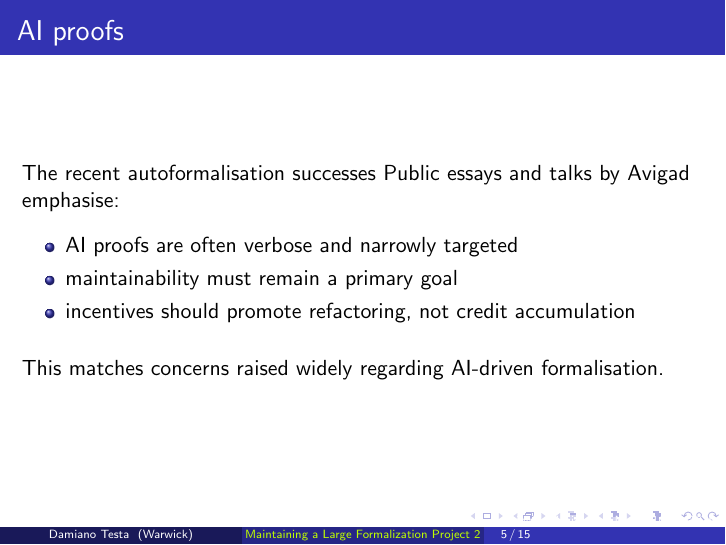
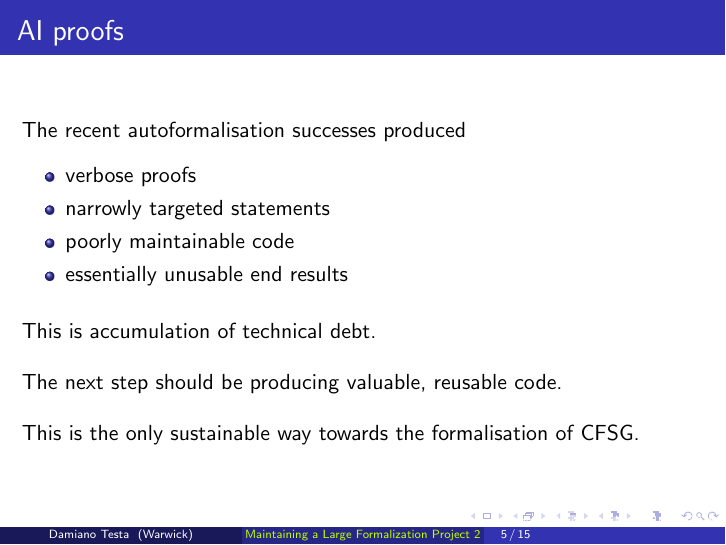
Before and after one commit to adomani/PreCFSG, LaTeX slides (Maintenance/Maintaining_2_AI.tex): page 5 of 15. Compiled offline with pdfLaTeX.

Commit message:
future steps

```diff
--- a/Maintenance/Maintaining_2_AI.tex
+++ b/Maintenance/Maintaining_2_AI.tex
@@ -77,20 +77,28 @@ Modern AI proof agents succeed thanks to
 \end{frame}
 
 \begin{frame}{AI proofs}
-The recent autoformalisation successes
-  Public essays and talks by Avigad emphasise:
+The recent autoformalisation successes produced
 
 \medskip
 
 \begin{itemize}
-  \item AI proofs are often verbose and narrowly targeted
-  \item maintainability must remain a primary goal
-  \item incentives should promote refactoring, not credit accumulation
+  \item verbose proofs
+  \item narrowly targeted statements
+  \item poorly maintainable code
+  \item essentially unusable end results
 \end{itemize}
 
 \bigskip
 
-This matches concerns raised widely regarding AI-driven formalisation.
+This is accumulation of technical debt.
+
+\bigskip
+
+The next step should be producing valuable, reusable code.
+
+\bigskip
+
+This is the only sustainable way towards the formalisation of CFSG.
 \end{frame}
 
 \begin{frame}{Current AI Proofs Do Not Scale}
```
